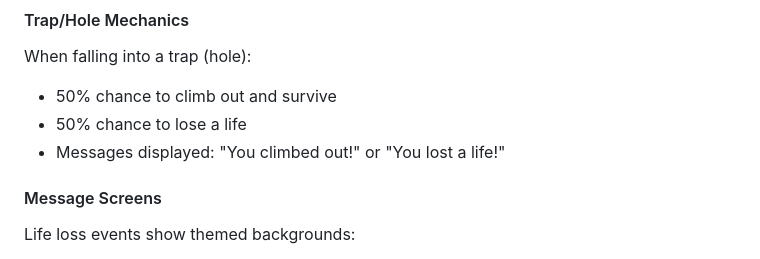
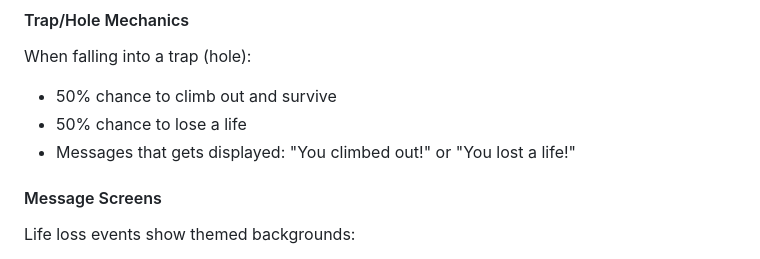
Before and after one commit to codefiresecurity/brucestreasure, a Markdown page: README.md, the part around the change. Drawn GitHub-style.

```diff
--- a/README.md
+++ b/README.md
@@ -752,7 +752,7 @@ Players now have a health and lives system that adds strategy to hazard encounte
 When falling into a trap (hole):
 - 50% chance to climb out and survive
 - 50% chance to lose a life
-- Messages displayed: "You climbed out!" or "You lost a life!"
+- Messages that gets displayed: "You climbed out!" or "You lost a life!"
 
 #### Message Screens
 
```
